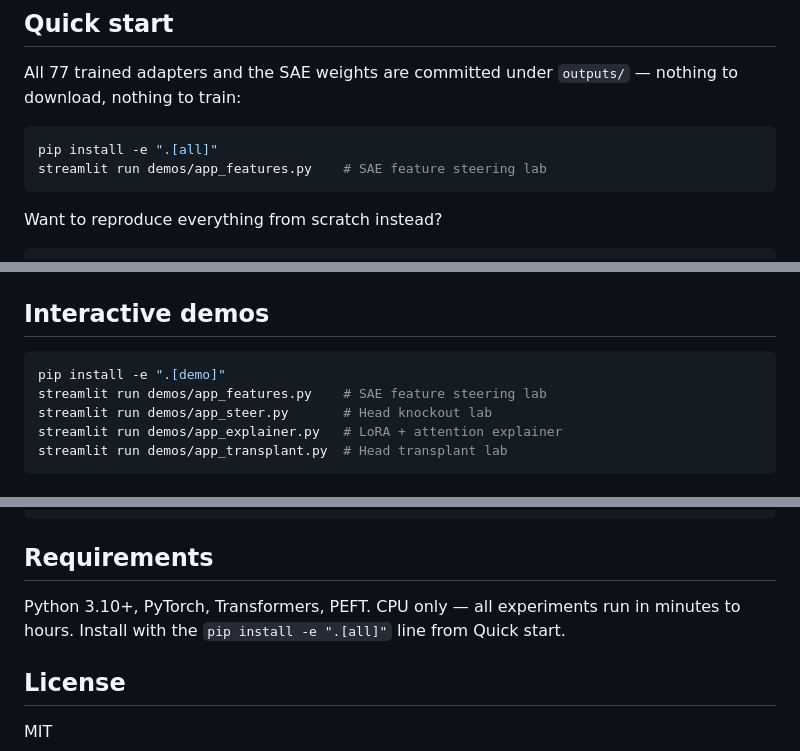
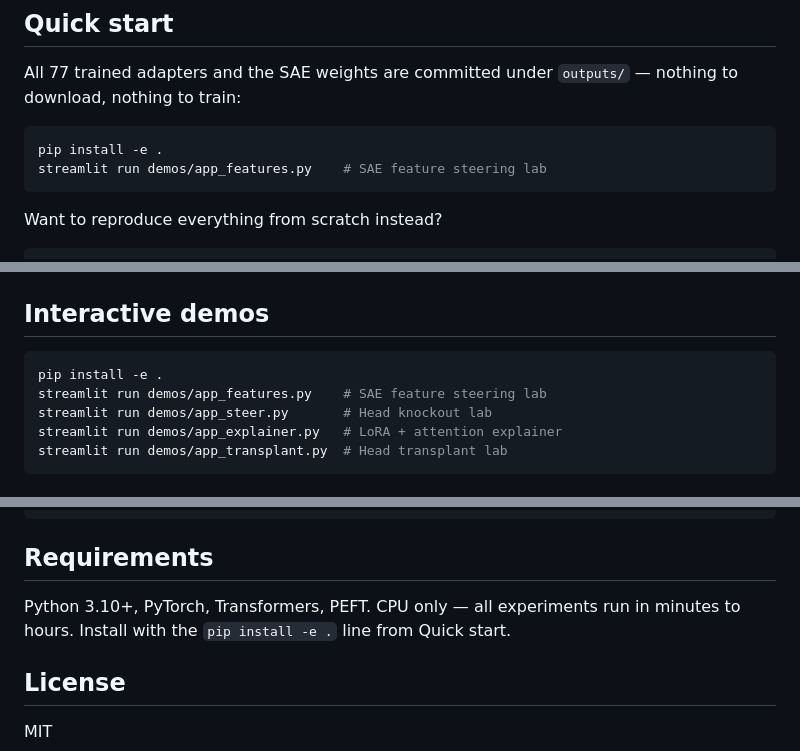
Before and after one commit to moudrkat/sixteen-voices, a Markdown page: README.md, 3 parts joined by grey strips. GitHub-like rendering.

Commit message:
quickstart installs that actually exist: pyproject defines no [all]/[demo] extras (base deps already carry streamlit+torch), so the README now says pip install -e .

````diff
--- a/README.md
+++ b/README.md
@@ -116,7 +116,7 @@ All 77 trained adapters and the SAE weights are committed under
 `outputs/` — nothing to download, nothing to train:
 
 ```bash
-pip install -e ".[all]"
+pip install -e .
 streamlit run demos/app_features.py    # SAE feature steering lab
 ```
 
@@ -158,7 +158,7 @@ python scripts/steer_sae_features.py --sae-dir outputs/sae_topk16_2048 --feature
 ## Interactive demos
 
 ```bash
-pip install -e ".[demo]"
+pip install -e .
 streamlit run demos/app_features.py    # SAE feature steering lab
 streamlit run demos/app_steer.py       # Head knockout lab
 streamlit run demos/app_explainer.py   # LoRA + attention explainer
@@ -192,7 +192,7 @@ tests/                    # Unit tests (no model download needed)
 ## Requirements
 
 Python 3.10+, PyTorch, Transformers, PEFT. CPU only — all experiments
-run in minutes to hours. Install with the `pip install -e ".[all]"`
+run in minutes to hours. Install with the `pip install -e .`
 line from Quick start.
 
 ## License
````
